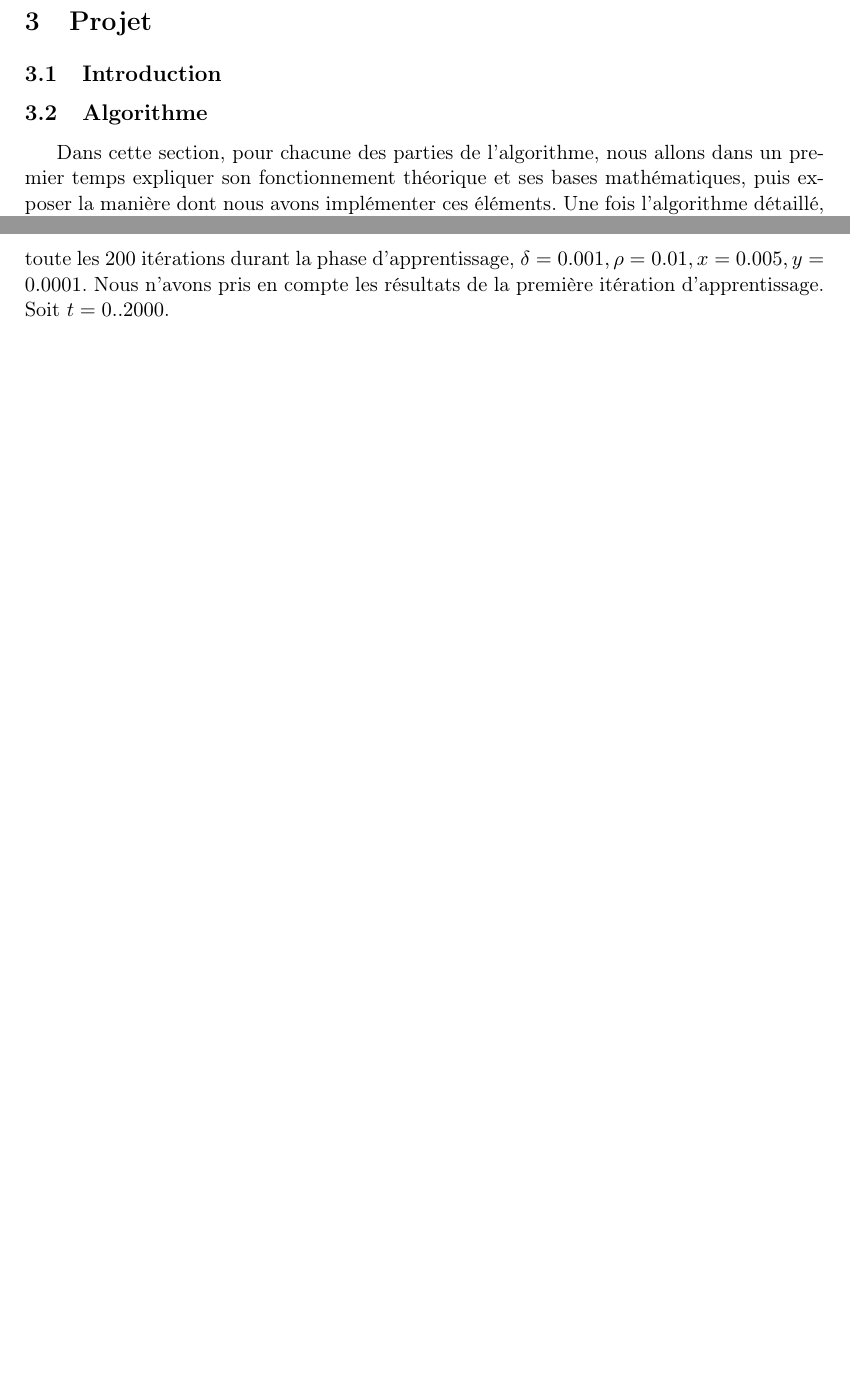
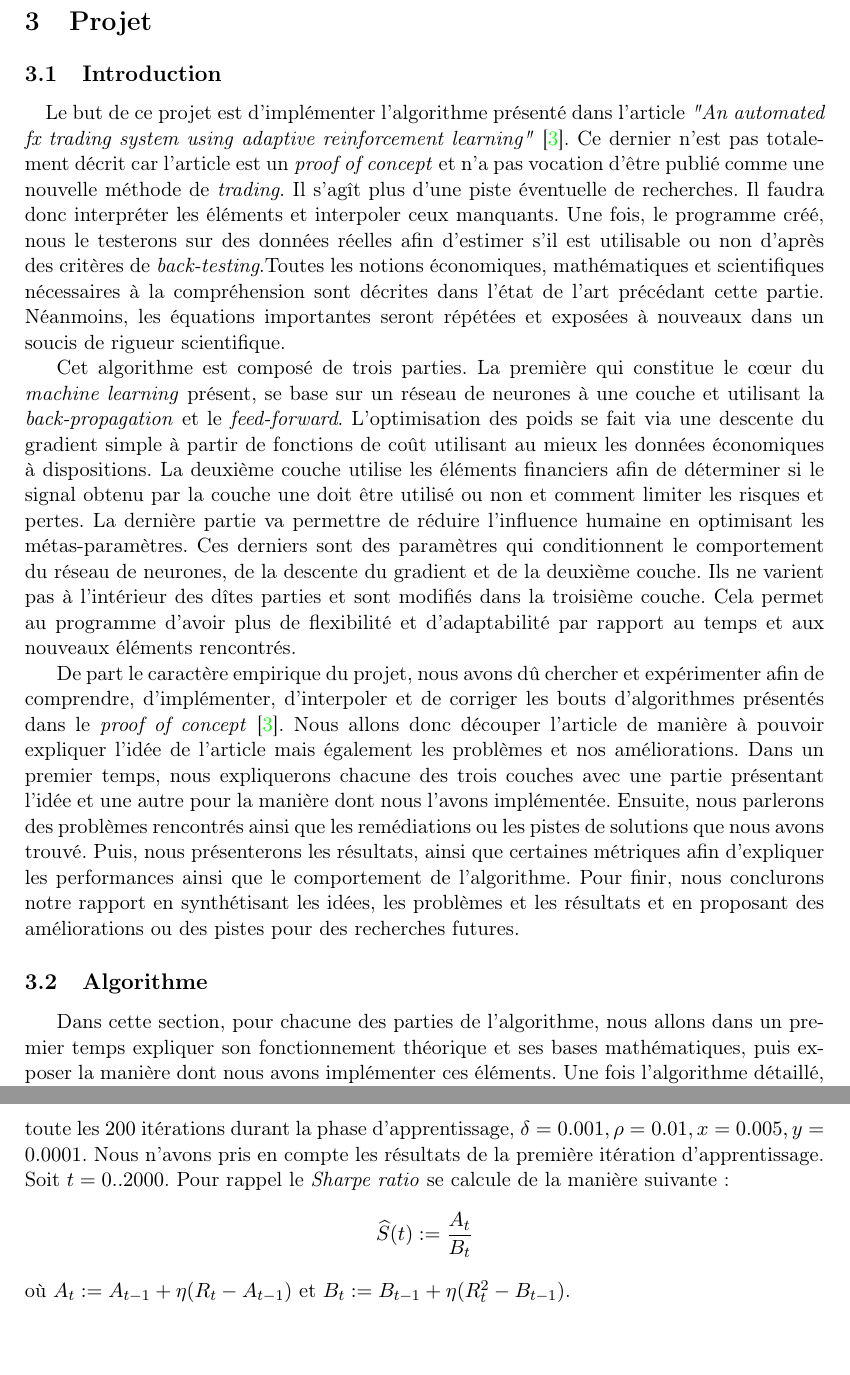
Before and after one commit to mencattini/eMuLATe, a LaTeX document (Documents/Rapport/RomainMencattiniMemoire.tex): two parts of pages 30 and 48 of 52 before the commit and two parts of pages 30 and 49 of 53 after it, joined at a grey line, cut so that both start at the same text, the shorter picture padded with empty space. Compiled offline with pdfLaTeX.

Commit message:
Add the introduction to the rapport

```diff
--- a/Documents/Rapport/RomainMencattiniMemoire.tex
+++ b/Documents/Rapport/RomainMencattiniMemoire.tex
@@ -1304,6 +1304,33 @@ fournit suffisamment de données pour avoir d'excellent résultats, de plus, nou
 %%%%%%%%%%%%%%%%%%%%%%%%%%%%%%%%%%%%%%%%%%%%%%%%%%%%%%%%%%%%%%%%%%%%%%%%%%
 \section{Projet}
 \subsection{Introduction}
+\paragraph{}
+Le but de ce projet est d'implémenter l'algorithme présenté dans l'article \textit{"An automated fx trading system using adaptive
+reinforcement learning"} \cite{fx_trading}. Ce dernier n'est pas totalement décrit car l'article
+est un \textit{proof of concept} et n'a pas vocation d'être publié comme une nouvelle méthode de \textit{trading}. Il s'agît plus d'une piste
+éventuelle de recherches. Il faudra donc
+interpréter les éléments et interpoler ceux manquants. Une fois, le programme créé, nous le testerons sur des données réelles afin d'estimer s'il est
+utilisable ou non d'après des critères de \textit{back-testing}.Toutes les notions économiques, mathématiques et scientifiques nécessaires à la
+compréhension sont décrites dans l'état de l'art précédant cette partie. Néanmoins, les équations importantes seront répétées et exposées à nouveaux dans
+un soucis de rigueur scientifique.
+
+Cet algorithme est composé de trois parties. La première qui constitue le cœur du \textit{machine learning} présent, se base sur un réseau de neurones
+à une couche et utilisant la \textit{back-propagation} et le \textit{feed-forward}. L'optimisation des poids se fait via une descente du gradient simple
+à partir de fonctions de coût utilisant au mieux les données économiques à dispositions. La deuxième couche utilise les éléments financiers afin de
+déterminer si le signal obtenu par la couche une doit être utilisé ou non et comment limiter les risques et pertes. La dernière partie va permettre de
+réduire l'influence humaine en optimisant les métas-paramètres. Ces derniers sont des paramètres qui conditionnent le comportement du réseau de neurones,
+de la descente du gradient et de la deuxième couche. Ils ne varient pas
+à l'intérieur des dîtes parties et sont modifiés dans la troisième couche. Cela permet au programme d'avoir plus de flexibilité et d'adaptabilité par
+rapport au temps et aux nouveaux éléments rencontrés.
+
+De part le caractère empirique du projet, nous avons dû chercher et expérimenter afin de comprendre, d'implémenter, d'interpoler et de corriger
+les bouts d'algorithmes présentés dans le \textit{proof of concept} \cite{fx_trading}. Nous allons donc découper l'article de manière à pouvoir
+expliquer l'idée de l'article mais également les problèmes et nos améliorations.
+Dans un premier temps, nous expliquerons chacune des trois couches avec une partie présentant l'idée et une autre pour la manière dont nous l'avons
+implémentée. Ensuite, nous parlerons des problèmes rencontrés ainsi que les remédiations ou les pistes de solutions que nous avons trouvé.
+Puis, nous présenterons les résultats, ainsi que certaines métriques afin d'expliquer les performances ainsi que le comportement de l'algorithme. Pour
+finir, nous conclurons notre rapport en synthétisant les idées, les problèmes et les résultats et en proposant des améliorations ou des pistes pour
+des recherches futures.
 
 \subsection{Algorithme}
 Dans cette section, pour chacune des parties de l'algorithme, nous allons dans un premier temps expliquer son fonctionnement théorique et ses bases
@@ -1845,6 +1872,9 @@ différences entre deux générations.
  $|w| = 20$, $2000$ éléments d'entraînement, $500$ de test, une optimisation des
 paramètres toute les $200$ itérations durant la phase d'apprentissage, $\delta = 0.001, \rho=0.01, x = 0.005, y=0.0001$. Nous n'avons pris en compte
 les résultats de la première itération d'apprentissage. Soit $t=0..2000$.
+Pour rappel le \textit{Sharpe ratio} se calcule de la manière suivante :
+$$\widehat{S}(t) := \frac{A_t}{B_t}$$
+où $A_t := A_{t-1} + \eta (R_t - A_{t-1})$ et $B_t := B_{t-1} + \eta (R_t^2 - B_{t-1})$.
 
 
   \begin{figure}[H]
```
Also changed, not shown: Documents/Rapport/RomainMencattiniMemoire.pdf, Documents/Rapport/RomainMencattiniMemoire.tex (6 more changed lines).
